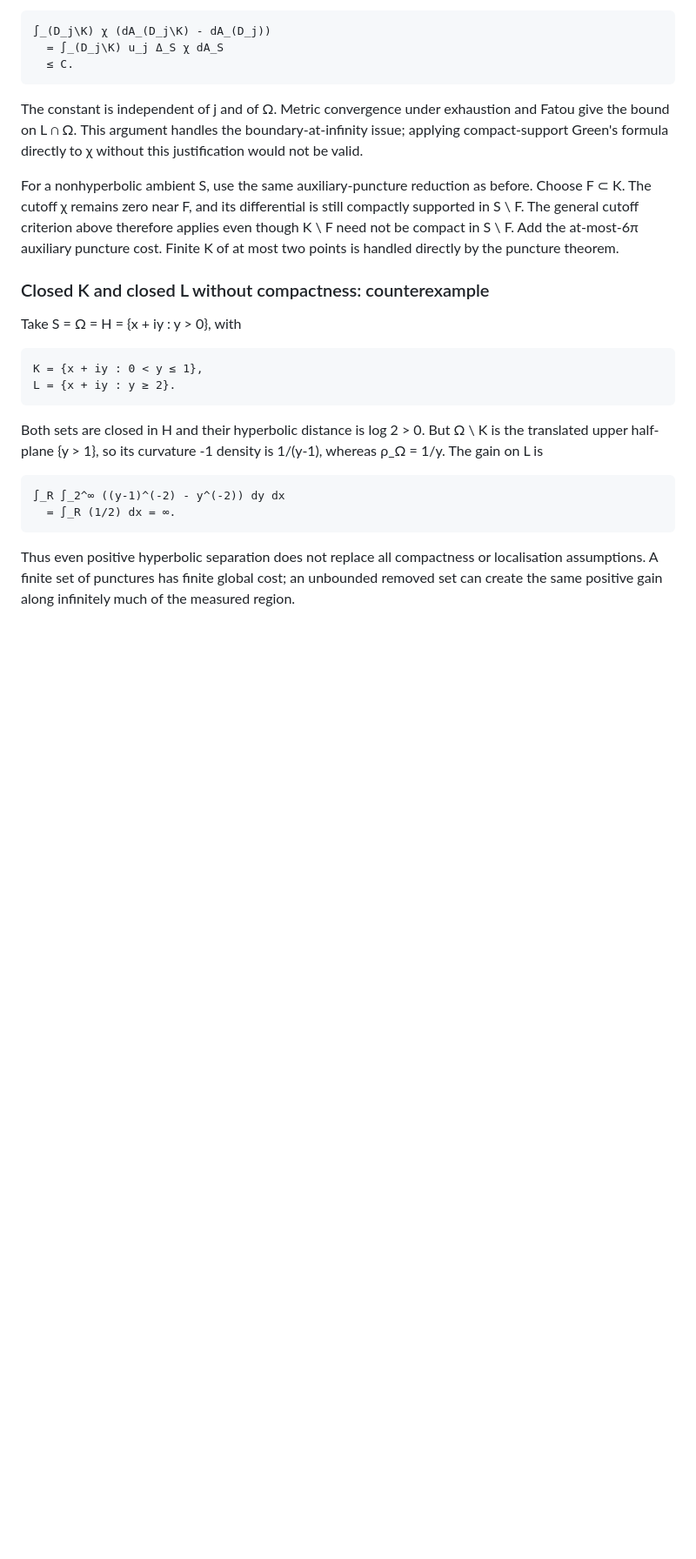
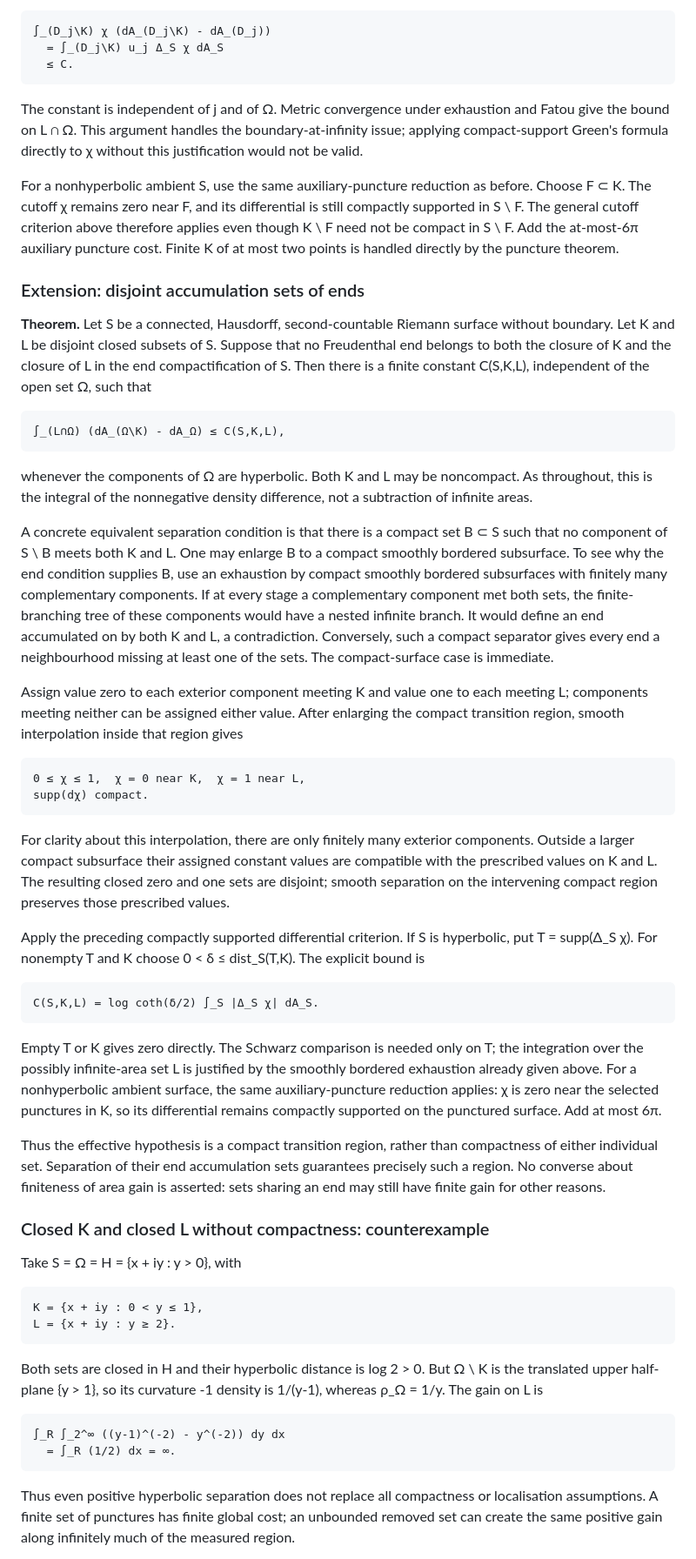
Before and after one commit to LR-UK/Bounded-orbit-wandering-domains, a Markdown page: SURFACE_AREA_PROOFS.md, the part around one of its changes. Shown at 87% size. GitHub-like rendering; blank space fills up the shorter version.

Commit message:
Extend surface area estimate to closed sets separated at the ends

```diff
--- a/SURFACE_AREA_PROOFS.md
+++ b/SURFACE_AREA_PROOFS.md
@@ -254,6 +254,64 @@ criterion above therefore applies even though K \ F need not be compact
 in S \ F. Add the at-most-6π auxiliary puncture cost. Finite K of at most
 two points is handled directly by the puncture theorem.
 
+### Extension: disjoint accumulation sets of ends
+
+**Theorem.** Let S be a connected, Hausdorff, second-countable Riemann
+surface without boundary. Let K and L be disjoint closed subsets of S.
+Suppose that no Freudenthal end belongs to both the closure of K and the
+closure of L in the end compactification of S. Then there is a finite
+constant C(S,K,L), independent of the open set Ω, such that
+
+    ∫_(L∩Ω) (dA_(Ω\K) - dA_Ω) ≤ C(S,K,L),
+
+whenever the components of Ω are hyperbolic. Both K and L may be
+noncompact. As throughout, this is the integral of the nonnegative
+density difference, not a subtraction of infinite areas.
+
+A concrete equivalent separation condition is that there is a compact
+set B ⊂ S such that no component of S \ B meets both K and L. One may
+enlarge B to a compact smoothly bordered subsurface. To see why the end
+condition supplies B, use an exhaustion by compact smoothly bordered
+subsurfaces with finitely many complementary components. If at every
+stage a complementary component met both sets, the finite-branching
+tree of these components would have a nested infinite branch. It would
+define an end accumulated on by both K and L, a contradiction. Conversely,
+such a compact separator gives every end a neighbourhood missing at
+least one of the sets. The compact-surface case is immediate.
+
+Assign value zero to each exterior component meeting K and value one to
+each meeting L; components meeting neither can be assigned either value.
+After enlarging the compact transition region, smooth interpolation
+inside that region gives
+
+    0 ≤ χ ≤ 1,  χ = 0 near K,  χ = 1 near L,
+    supp(dχ) compact.
+
+For clarity about this interpolation, there are only finitely many
+exterior components. Outside a larger compact subsurface their assigned
+constant values are compatible with the prescribed values on K and L.
+The resulting closed zero and one sets are disjoint; smooth separation
+on the intervening compact region preserves those prescribed values.
+
+Apply the preceding compactly supported differential criterion. If S is
+hyperbolic, put T = supp(Δ_S χ). For nonempty T and K choose
+0 < δ ≤ dist_S(T,K). The explicit bound is
+
+    C(S,K,L) = log coth(δ/2) ∫_S |Δ_S χ| dA_S.
+
+Empty T or K gives zero directly. The Schwarz comparison is needed only
+on T; the integration over the possibly infinite-area set L is justified
+by the smoothly bordered exhaustion already given above. For a
+nonhyperbolic ambient surface, the same auxiliary-puncture reduction
+applies: χ is zero near the selected punctures in K, so its differential
+remains compactly supported on the punctured surface. Add at most 6π.
+
+Thus the effective hypothesis is a compact transition region, rather
+than compactness of either individual set. Separation of their end
+accumulation sets guarantees precisely such a region. No converse about
+finiteness of area gain is asserted: sets sharing an end may still have
+finite gain for other reasons.
+
 ### Closed K and closed L without compactness: counterexample
 
 Take S = Ω = H = {x + iy : y > 0}, with
```
Also changed, not shown: other parts of SURFACE_AREA_PROOFS.md (+13 -0 lines), RIEMANN_SURFACE_RESEARCH.md (+5 -1 lines).
